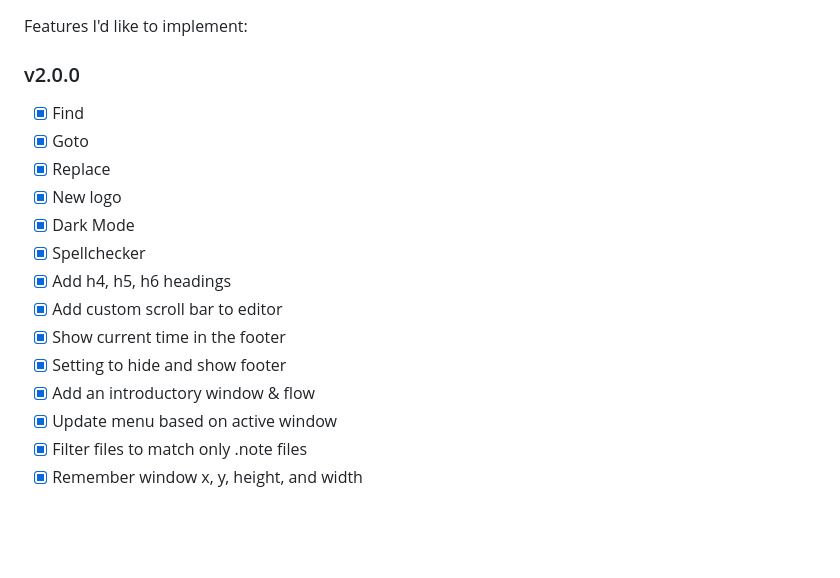
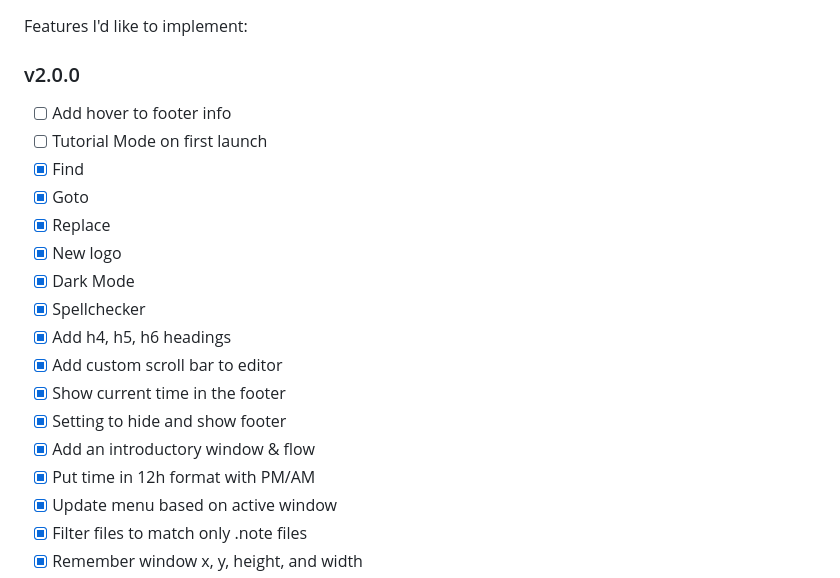
Before and after one commit to pacocoursey/Opus, a Markdown page: README.md, the part around the change printed below. Drawn GitHub-style; blank space fills up the shorter version.

```diff
--- a/README.md
+++ b/README.md
@@ -32,6 +36,8 @@ Features I'd like to implement:
 
 ### v2.0.0
 
+- [ ] Add hover to footer info
+- [ ] Tutorial Mode on first launch
 - [X] Find
 - [X] Goto
 - [X] Replace
@@ -43,6 +49,7 @@ Features I'd like to implement:
 - [X] Show current time in the footer
 - [X] Setting to hide and show footer
 - [X] Add an introductory window & flow
+- [X] Put time in 12h format with PM/AM
 - [X] Update menu based on active window
 - [X] Filter files to match only .note files
 - [X] Remember window x, y, height, and width
```
Also changed, not shown: other parts of README.md (+4 -0 lines), assets/logo-no-shadow.png (deleted), assets/logo.png, icon.png, 3 other files.
